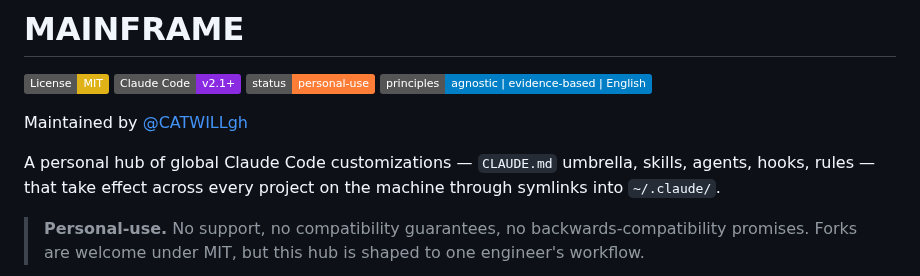
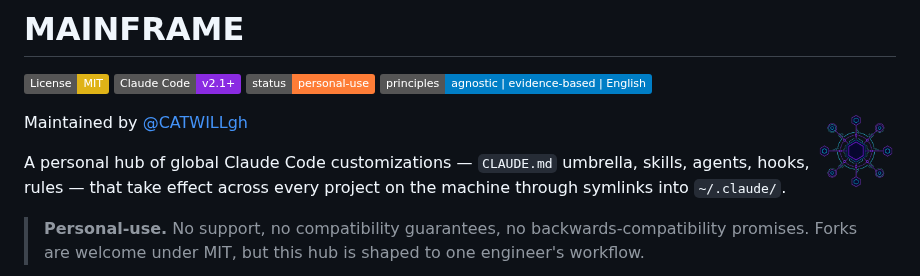
Before and after one commit to CATWILLgh/MAINFRAME, a Markdown page: README.md, the part around one of its changes. Rendered like a GitHub page; pictures changed too: assets/badge.png (added); badges without logos.

Commit message:
docs(readme): add decorative PNG assets
- Add banner, divider, and badge in `assets/`.
- Integrate the approved images into `README.md`.
- Keep existing Mermaid diagrams unchanged.

```diff
--- a/README.md
+++ b/README.md
@@ -5,7 +9,7 @@
 [![Status](https://img.shields.io/badge/status-personal--use-orange.svg)]()
 [![Style](https://img.shields.io/badge/principles-agnostic%20%7C%20evidence--based%20%7C%20English-blue.svg)](#principles)
 
-Maintained by [@CATWILLgh](https://github.com/CATWILLgh)
+<img src="assets/badge.png" align="right" width="80"> Maintained by [@CATWILLgh](https://github.com/CATWILLgh)
 
 A personal hub of global Claude Code customizations — `CLAUDE.md` umbrella, skills, agents, hooks, rules — that take effect across every project on the machine through symlinks into `~/.claude/`.
 
```
Also changed, not shown: other parts of README.md (+29 -7 lines), assets/banner.png (added), assets/divider.png (added).
